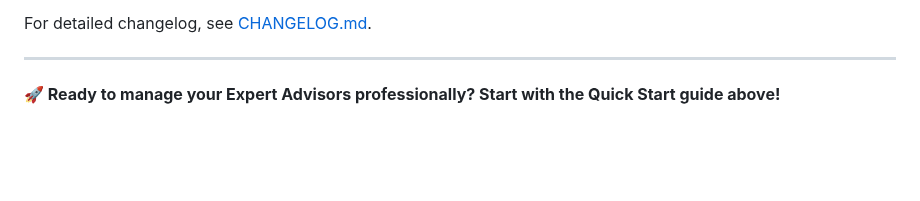
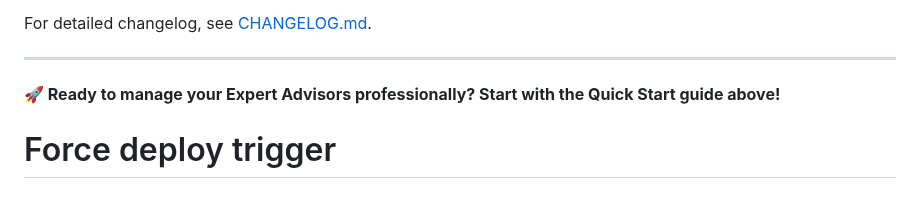
Before and after one commit to martinfou/ealifecycle, a Markdown page: README.md, the part around the change. Drawn GitHub-style; blank space fills up the shorter version.

```diff
--- a/README.md
+++ b/README.md
@@ -372,3 +372,4 @@ For detailed changelog, see [CHANGELOG.md](CHANGELOG.md).
 ---
 
 **🚀 Ready to manage your Expert Advisors professionally? Start with the Quick Start guide above!**
+# Force deploy trigger
```
